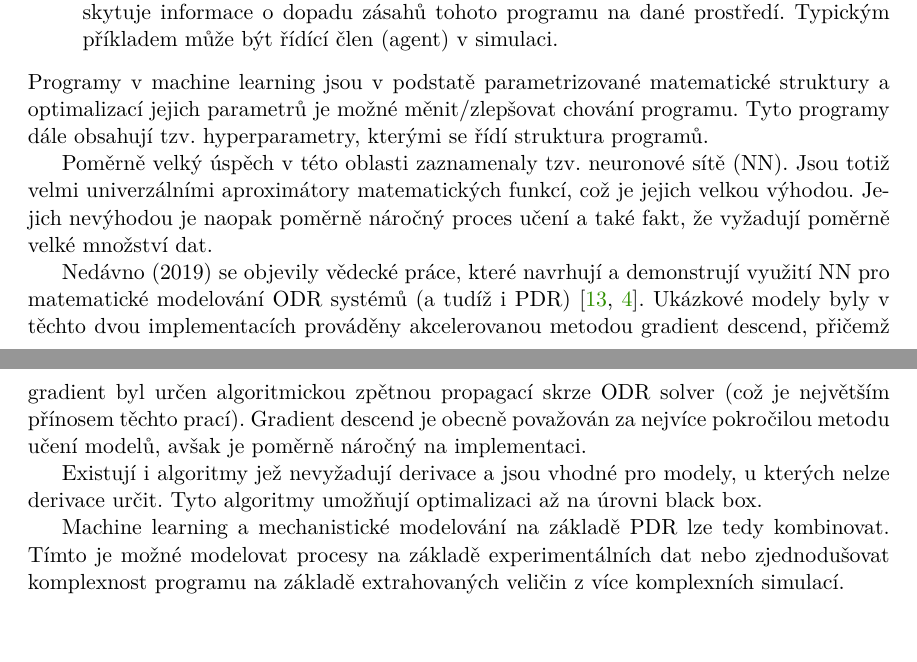
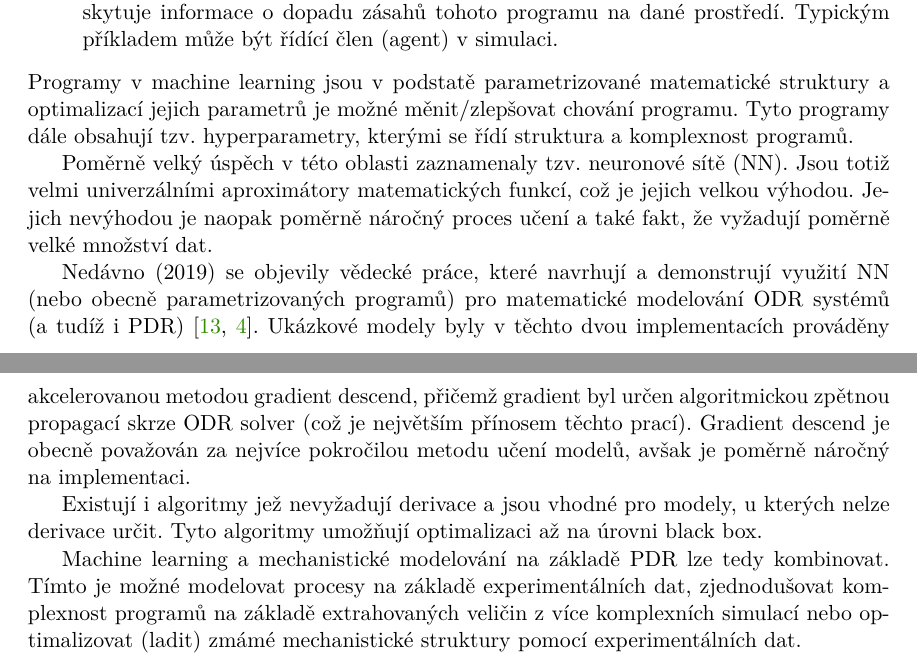
Before and after one commit to LiborKudela/thesis_proposal, a LaTeX thesis (thesis.tex, which reads thesis-chapters.tex): two parts of pages 14 and 15 of 18, joined at a grey line, cut so that both start at the same text. Compiled offline with pdfLaTeX.

Commit message:
minor editing

```diff
--- a/thesis-chapters.tex
+++ b/thesis-chapters.tex
@@ -400,7 +401,7 @@ dále dělí na následující oblasti:
 Programy v machine learning jsou v podstatě
 parametrizované matematické struktury a optimalizací jejich parametrů je možné
 měnit/zlepšovat chování programu. Tyto programy dále obsahují tzv.
-hyperparametry, kterými se řídí struktura programů.
+hyperparametry, kterými se řídí struktura a komplexnost programů.
 
 Poměrně velký úspěch v této oblasti zaznamenaly tzv. neuronové sítě (NN). Jsou
 totiž velmi univerzálními aproximátory matematických funkcí, což je jejich
@@ -408,22 +409,23 @@ velkou výhodou. Jejich nevýhodou je naopak poměrně náročný proces učení
 fakt, že vyžadují poměrně velké množství dat.
 
 Nedávno (2019) se objevily vědecké práce, které navrhují a demonstrují využití
-NN pro matematické modelování ODR systémů (a tudíž i PDR)
-\cite{diffEqFlux2019, chen2018neural}. Ukázkové modely byly v těchto dvou
-implementacích prováděny akcelerovanou metodou gradient descend, přičemž
-gradient byl určen algoritmickou zpětnou propagací skrze ODR solver (což je
-největším přínosem těchto prací). Gradient descend je obecně považován za
-nejvíce pokročilou metodu učení modelů, avšak je poměrně náročný na
-implementaci.
+NN (nebo obecně parametrizovaných programů) pro matematické modelování ODR
+systémů (a tudíž i PDR) \cite{diffEqFlux2019, chen2018neural}. Ukázkové modely
+byly v těchto dvou implementacích prováděny akcelerovanou metodou gradient
+descend, přičemž gradient byl určen algoritmickou zpětnou propagací skrze ODR
+solver (což je největším přínosem těchto prací). Gradient descend je obecně
+považován za nejvíce pokročilou metodu učení modelů, avšak je poměrně náročný
+na implementaci.
 
 Existují i algoritmy jež nevyžadují derivace a jsou vhodné pro modely, u
 kterých nelze derivace určit. Tyto algoritmy umožňují optimalizaci až na úrovni
 black box.
 
 Machine learning a mechanistické modelování na základě PDR lze tedy kombinovat.
-Tímto je možné modelovat procesy na základě experimentálních dat nebo
-zjednodušovat komplexnost programu na základě extrahovaných veličin z více
-komplexních simulací.
+Tímto je možné modelovat procesy na základě experimentálních dat, zjednodušovat
+komplexnost programů na základě extrahovaných veličin z více komplexních
+simulací nebo optimalizovat (ladit) zmámé mechanistické struktury pomocí
+experimentálních dat.
 \chapter{Analýza, interpretace a zhodnocení poznatků získaných na základě
 kritické rešerše}
 \textbf{Příklad}:
```
Also changed, not shown: thesis-chapters.tex (21 more changed lines).
